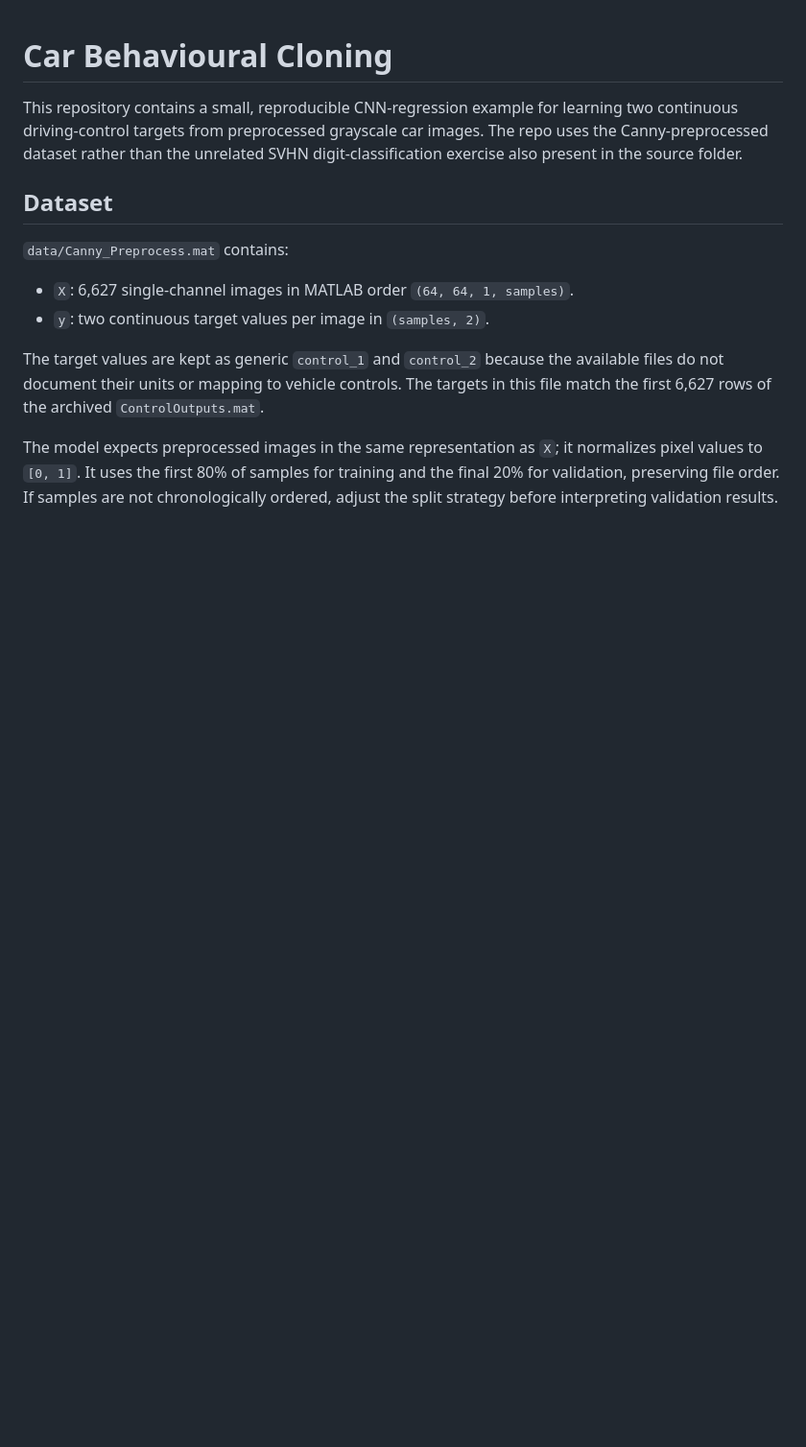
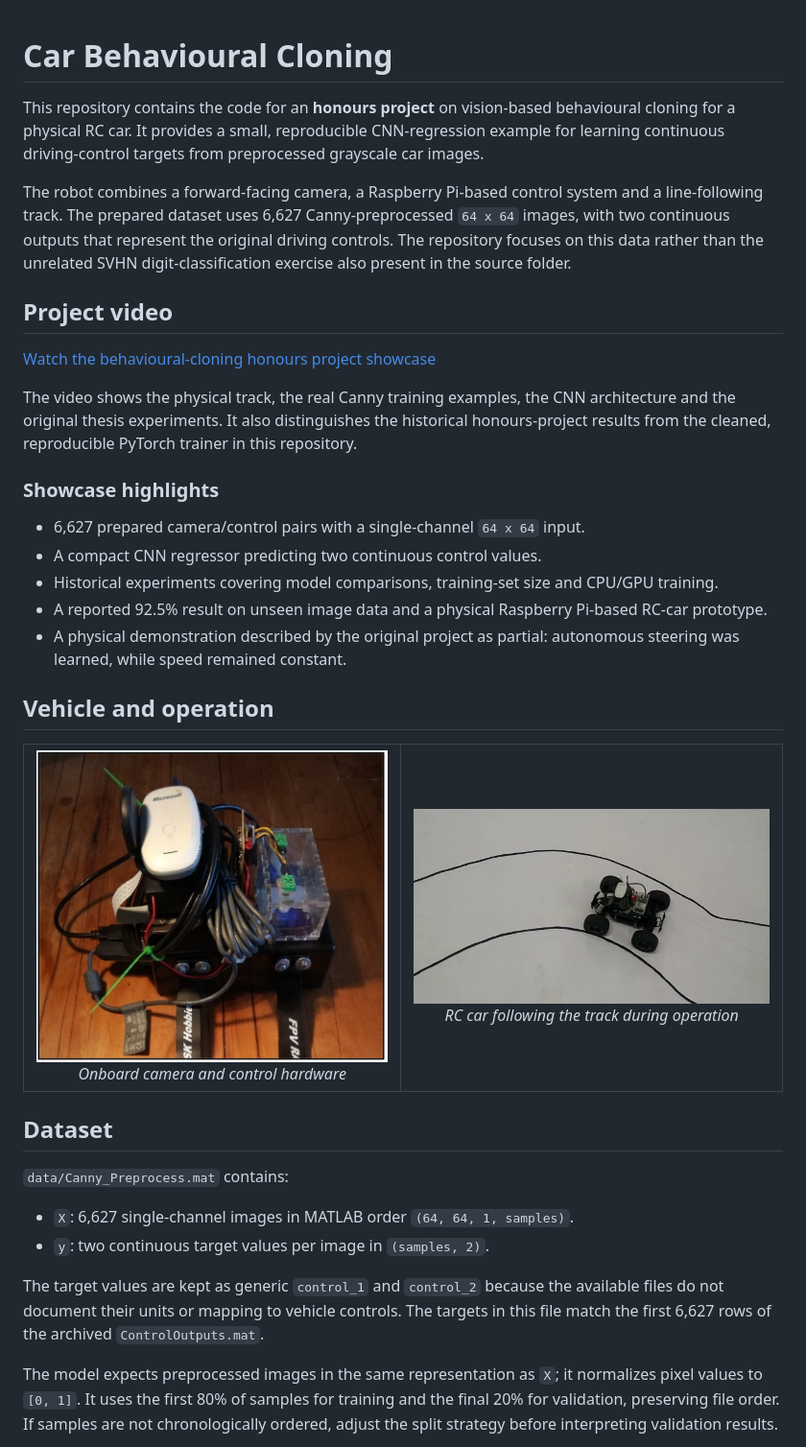
Before and after one commit to ByronDev121/behavioural-cloning-vision-based-autonomous-driving, a Markdown page: README.md, the part around the change. Shown at 96% size. Drawn GitHub-style; pictures changed too: assets/car-on-track-demo.jpg (added); blank space fills up the shorter version.

```diff
--- a/README.md
+++ b/README.md
@@ -1,9 +1,51 @@
 # Car Behavioural Cloning
 
-This repository contains a small, reproducible CNN-regression example for
-learning two continuous driving-control targets from preprocessed grayscale
-car images. The repo uses the Canny-preprocessed dataset rather than the
-unrelated SVHN digit-classification exercise also present in the source folder.
+This repository contains the code for an **honours project** on vision-based
+behavioural cloning for a physical RC car. It provides a small, reproducible
+CNN-regression example for learning continuous driving-control targets from
+preprocessed grayscale car images.
+
+The robot combines a forward-facing camera, a Raspberry Pi-based control
+system and a line-following track. The prepared dataset uses 6,627
+Canny-preprocessed `64 x 64` images, with two continuous outputs that represent
+the original driving controls. The repository focuses on this data rather than
+the unrelated SVHN digit-classification exercise also present in the source
+folder.
+
+## Project video
+
+[Watch the behavioural-cloning honours project showcase](https://drive.google.com/file/d/1MTzskjVxMeXpl2r-PrD8J5mpxSEIIMxa/view?usp=sharing)
+
+The video shows the physical track, the real Canny training examples, the CNN
+architecture and the original thesis experiments. It also distinguishes the
+historical honours-project results from the cleaned, reproducible PyTorch
+trainer in this repository.
+
+### Showcase highlights
+
+- 6,627 prepared camera/control pairs with a single-channel `64 x 64` input.
+- A compact CNN regressor predicting two continuous control values.
+- Historical experiments covering model comparisons, training-set size and
+  CPU/GPU training.
+- A reported 92.5% result on unseen image data and a physical Raspberry
+  Pi-based RC-car prototype.
+- A physical demonstration described by the original project as partial:
+  autonomous steering was learned, while speed remained constant.
+
+## Vehicle and operation
+
+<table>
+  <tr>
+    <td align="center">
+      <img src="assets/ROS%20Control%20System.jpg" alt="Camera and control hardware mounted on the RC car" width="100%">
+      <br><em>Onboard camera and control hardware</em>
+    </td>
+    <td align="center">
+      <img src="assets/car-on-track-demo.jpg" alt="RC car following the black line on the test track" width="100%">
+      <br><em>RC car following the track during operation</em>
+    </td>
+  </tr>
+</table>
 
 ## Dataset
 
```
